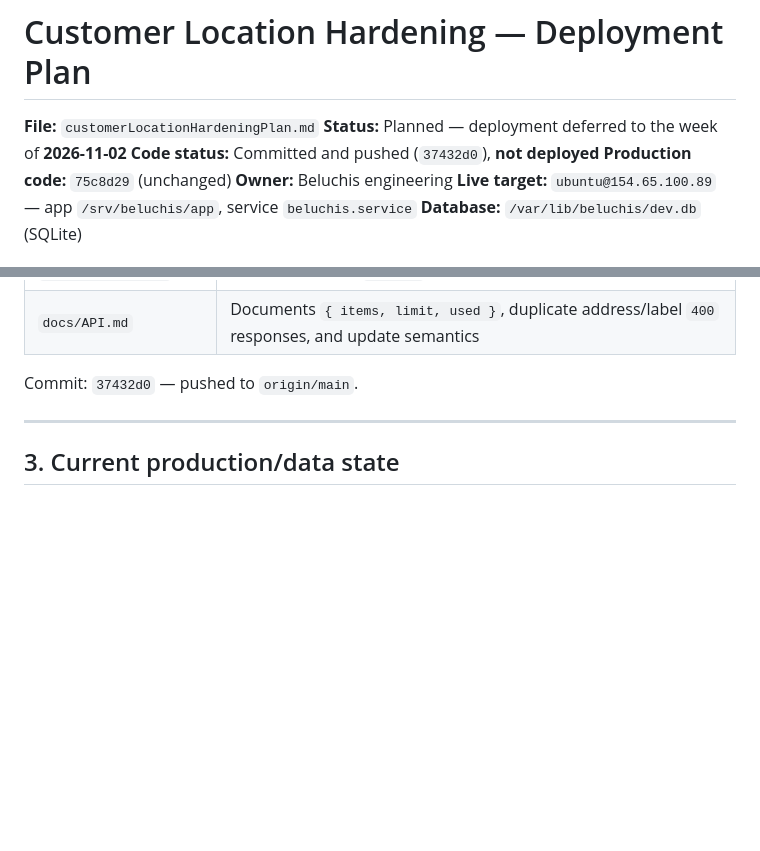
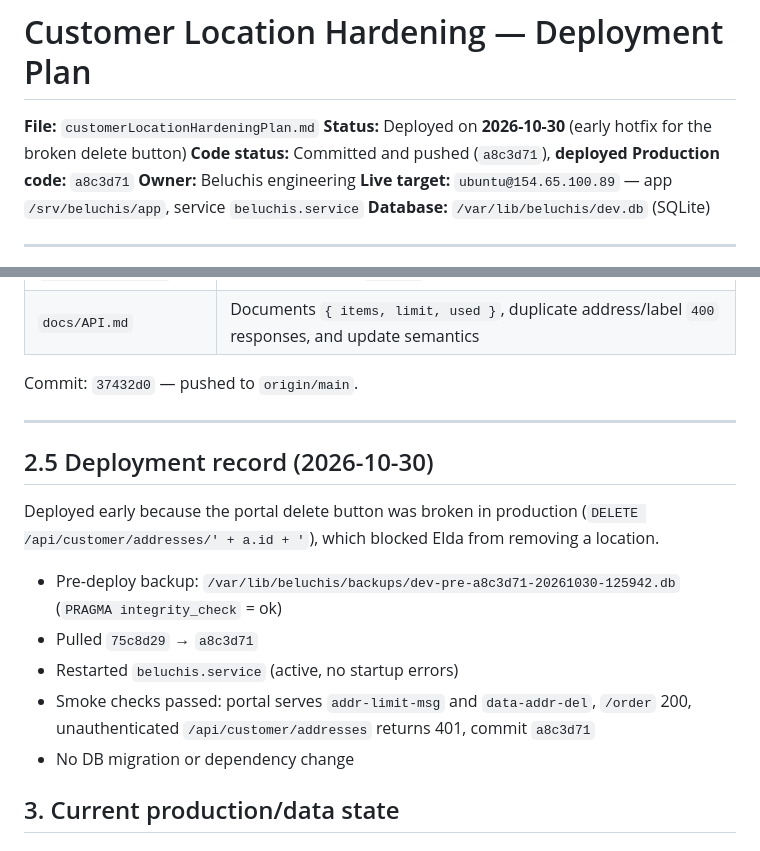
Before and after one commit to BlackenedMist/Beluchis_pizza, a Markdown page: customerLocationHardeningPlan.md, 2 parts joined by grey strips. Rendered like a GitHub page; blank space fills up the shorter version.

Commit message:
docs: record early deployment of address hardening hotfix

```diff
--- a/customerLocationHardeningPlan.md
+++ b/customerLocationHardeningPlan.md
@@ -1,9 +1,9 @@
 # Customer Location Hardening — Deployment Plan
 
 **File:** `customerLocationHardeningPlan.md`
-**Status:** Planned — deployment deferred to the week of **2026-11-02**
-**Code status:** Committed and pushed (`37432d0`), **not deployed**
-**Production code:** `75c8d29` (unchanged)
+**Status:** Deployed on **2026-10-30** (early hotfix for the broken delete button)
+**Code status:** Committed and pushed (`a8c3d71`), **deployed**
+**Production code:** `a8c3d71`
 **Owner:** Beluchis engineering
 **Live target:** `ubuntu@154.65.100.89` — app `/srv/beluchis/app`, service `beluchis.service`
 **Database:** `/var/lib/beluchis/dev.db` (SQLite)
@@ -59,6 +59,19 @@ deployed yet. This document is the checklist for doing that safely next week.
 Commit: `37432d0` — pushed to `origin/main`.
 
 ---
+
+## 2.5 Deployment record (2026-10-30)
+
+Deployed early because the portal delete button was broken in production
+(`DELETE /api/customer/addresses/' + a.id + '`), which blocked Elda from
+removing a location.
+
+- Pre-deploy backup: `/var/lib/beluchis/backups/dev-pre-a8c3d71-20261030-125942.db` (`PRAGMA integrity_check` = ok)
+- Pulled `75c8d29` → `a8c3d71`
+- Restarted `beluchis.service` (active, no startup errors)
+- Smoke checks passed: portal serves `addr-limit-msg` and `data-addr-del`, `/order` 200,
+  unauthenticated `/api/customer/addresses` returns 401, commit `a8c3d71`
+- No DB migration or dependency change
 
 ## 3. Current production/data state
 
```
